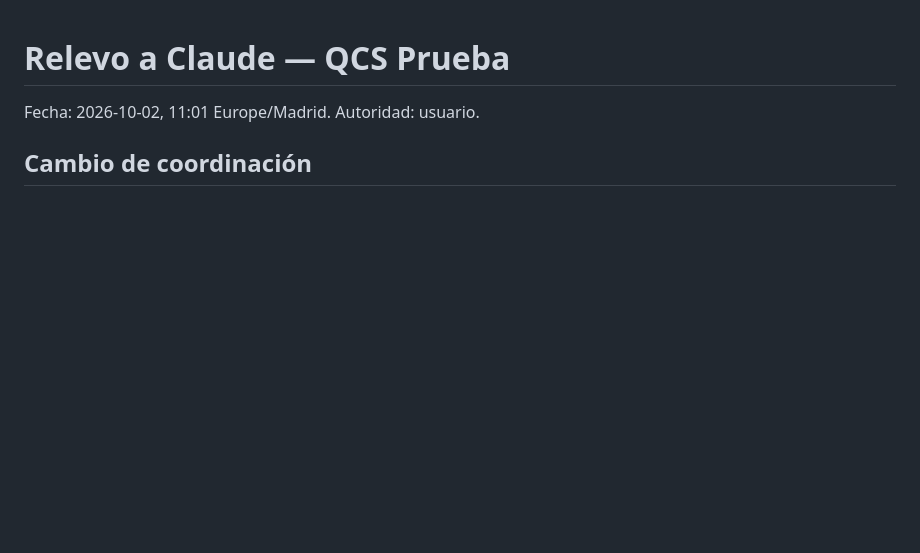
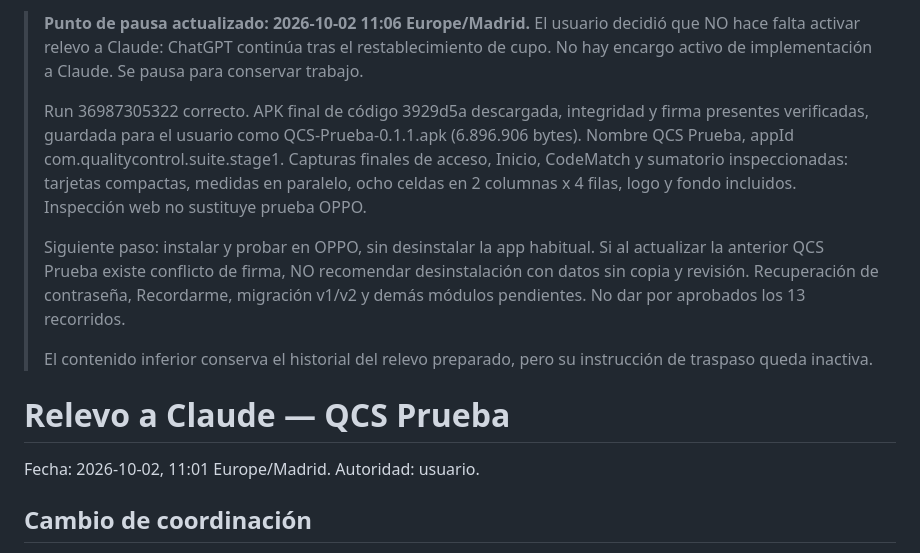
Before and after one commit to ICodeMatch/QCS-v1.0, a Markdown page: docs/27-relevo-claude-prototipo.md, the part around the change. GitHub-like rendering; blank space fills up the shorter version.

Commit message:
docs: fijar punto de pausa, APK final guardada y relevo inactivo

```diff
--- a/docs/27-relevo-claude-prototipo.md
+++ b/docs/27-relevo-claude-prototipo.md
@@ -1,3 +1,11 @@
+> **Punto de pausa actualizado: 2026-10-02 11:06 Europe/Madrid.** El usuario decidió que NO hace falta activar relevo a Claude: ChatGPT continúa tras el restablecimiento de cupo. No hay encargo activo de implementación a Claude. Se pausa para conservar trabajo.
+>
+> Run 36987305322 correcto. APK final de código 3929d5a descargada, integridad y firma presentes verificadas, guardada para el usuario como QCS-Prueba-0.1.1.apk (6.896.906 bytes). Nombre QCS Prueba, appId com.qualitycontrol.suite.stage1. Capturas finales de acceso, Inicio, CodeMatch y sumatorio inspeccionadas: tarjetas compactas, medidas en paralelo, ocho celdas en 2 columnas x 4 filas, logo y fondo incluidos. Inspección web no sustituye prueba OPPO.
+>
+> Siguiente paso: instalar y probar en OPPO, sin desinstalar la app habitual. Si al actualizar la anterior QCS Prueba existe conflicto de firma, NO recomendar desinstalación con datos sin copia y revisión. Recuperación de contraseña, Recordarme, migración v1/v2 y demás módulos pendientes. No dar por aprobados los 13 recorridos.
+>
+> El contenido inferior conserva el historial del relevo preparado, pero su instrucción de traspaso queda inactiva.
+
 # Relevo a Claude — QCS Prueba
 Fecha: 2026-10-02, 11:01 Europe/Madrid. Autoridad: usuario.
 
```
